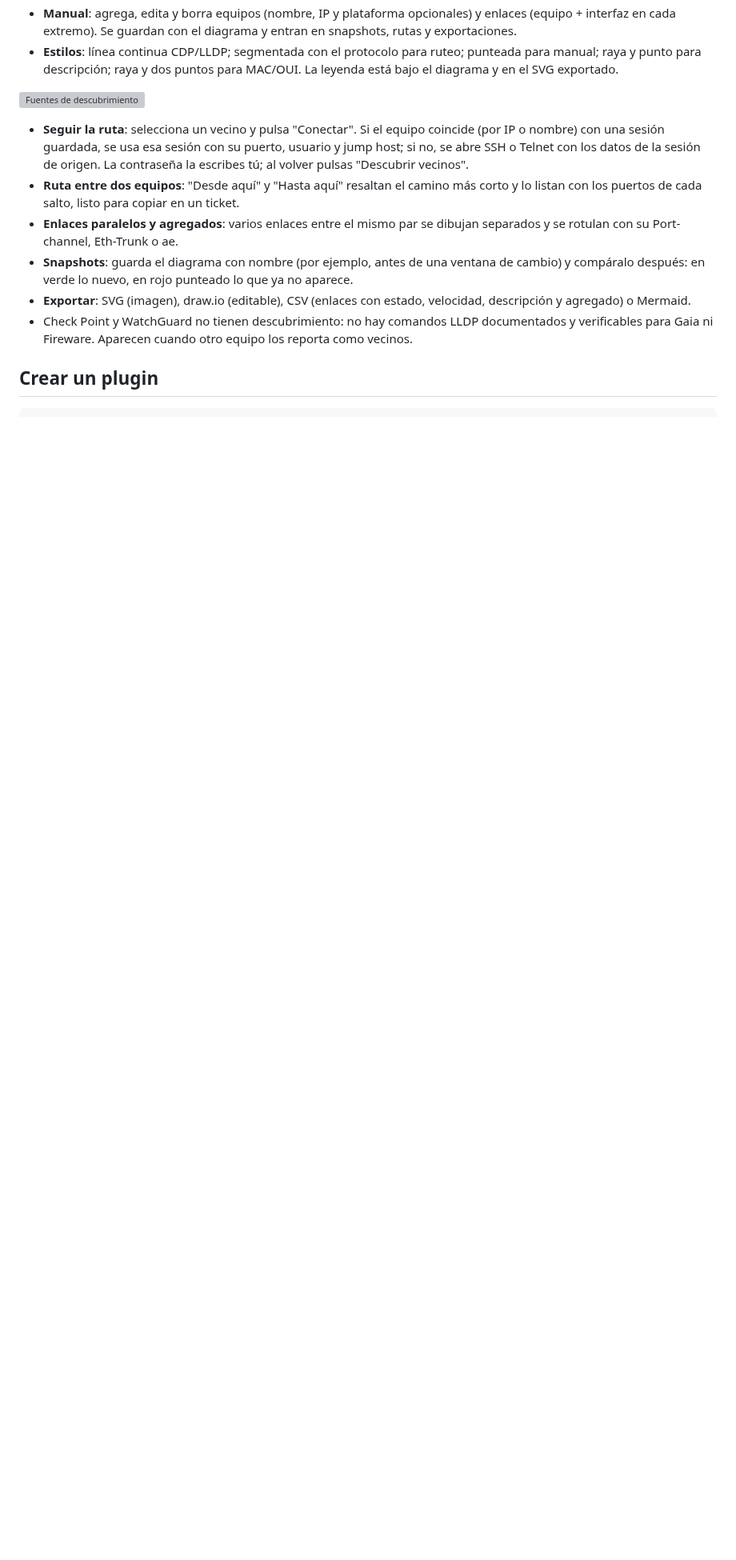
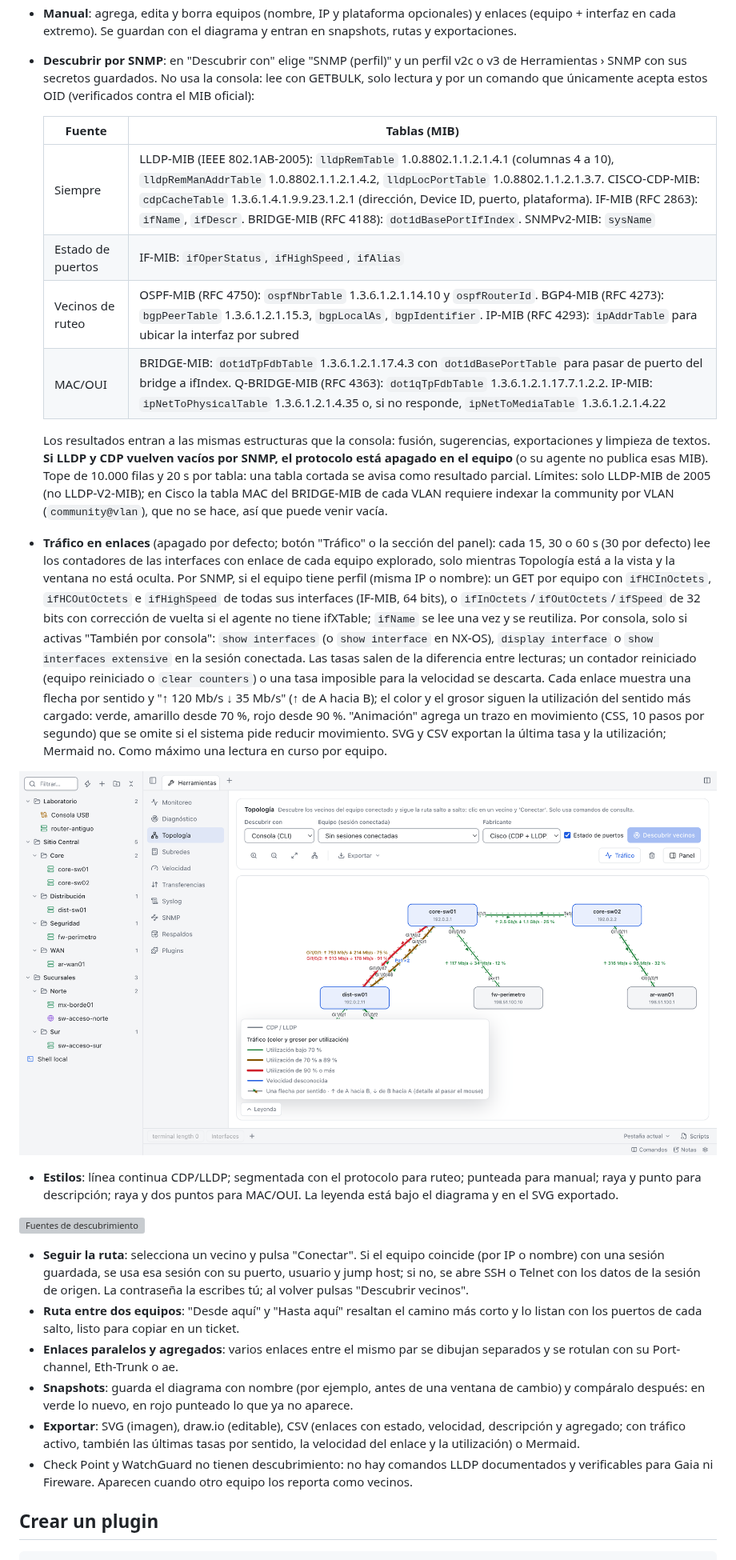
Before and after one commit to Parzval-Net/NetTerminal_Android, a Markdown page: README.md, the part around one of its changes. Shown at 80% size. GitHub-like rendering; pictures changed too: docs/screenshots/topologia-trafico.png (added); blank space fills up the shorter version; grey boxes are pictures that could not be loaded.

```diff
--- a/README.md
+++ b/README.md
@@ -247,6 +248,20 @@ Herramientas › Topología lee los vecinos del equipo conectado y dibuja el dia
 - **MAC/fabricante (OUI)**: agrupa la tabla MAC por puerto, sin las entradas propias (CPU, SVI, Router, sup-eth), multicast, broadcast ni puertos que ya tienen enlace (CDP/LLDP, manual o su Port-channel). Cada puerto se clasifica: **alta** si hay una MAC virtual HSRP (0000.0c07.acXX, 0000.0c9f.fXXX) o VRRP (0000.5e00.01XX, 0000.5e00.02XX, RFC 5798), gateway o router presente; **media** con 4 o más MAC (switch u otro equipo aguas abajo) o con una sola MAC de un fabricante de red; **baja** con una MAC de red junto a pocas más, o con una MAC administrada localmente o aleatoria (no se puede presumir). Los puertos con solo PC, servidores o máquinas virtuales no se sugieren, pero aparecen en "MAC por puerto" del detalle del equipo. Cada sugerencia muestra puerto, fabricantes, cantidad de MAC, IP (si ARP la trae) y la razón; al confirmarla se crea el equipo (fabricante + IP o MAC) y un enlace "MAC/OUI". Con IP queda listo para "Conectar y seguir la ruta" y, al explorarlo, se fusiona con su nombre real. El mapa OUI es una selección de fabricantes de red y de tarjetas de PC/servidor tomada del registro MA-L del IEEE (`scripts/oui/generar-oui.mjs`, unos 48 KB) y se carga solo al activar la fuente.
 - **Límites de MAC/OUI**: el OUI identifica al fabricante de la tarjeta de red, no al equipo: una MAC Cisco puede ser un teléfono IP o un access point, una MAC HPE puede ser un servidor y un switch puede usar MAC de otro fabricante. Las MAC aleatorias (teléfonos y notebooks modernos) no indican nada. Es una foto del momento: la tabla MAC envejece y un equipo inactivo no aparece. Por eso son solo sugerencias.
 - **Manual**: agrega, edita y borra equipos (nombre, IP y plataforma opcionales) y enlaces (equipo + interfaz en cada extremo). Se guardan con el diagrama y entran en snapshots, rutas y exportaciones.
+- **Descubrir por SNMP**: en "Descubrir con" elige "SNMP (perfil)" y un perfil v2c o v3 de Herramientas › SNMP con sus secretos guardados. No usa la consola: lee con GETBULK, solo lectura y por un comando que únicamente acepta estos OID (verificados contra el MIB oficial):
+
+  | Fuente | Tablas (MIB) |
+  | --- | --- |
+  | Siempre | LLDP-MIB (IEEE 802.1AB-2005): `lldpRemTable` 1.0.8802.1.1.2.1.4.1 (columnas 4 a 10), `lldpRemManAddrTable` 1.0.8802.1.1.2.1.4.2, `lldpLocPortTable` 1.0.8802.1.1.2.1.3.7. CISCO-CDP-MIB: `cdpCacheTable` 1.3.6.1.4.1.9.9.23.1.2.1 (dirección, Device ID, puerto, plataforma). IF-MIB (RFC 2863): `ifName`, `ifDescr`. BRIDGE-MIB (RFC 4188): `dot1dBasePortIfIndex`. SNMPv2-MIB: `sysName` |
+  | Estado de puertos | IF-MIB: `ifOperStatus`, `ifHighSpeed`, `ifAlias` |
+  | Vecinos de ruteo | OSPF-MIB (RFC 4750): `ospfNbrTable` 1.3.6.1.2.1.14.10 y `ospfRouterId`. BGP4-MIB (RFC 4273): `bgpPeerTable` 1.3.6.1.2.1.15.3, `bgpLocalAs`, `bgpIdentifier`. IP-MIB (RFC 4293): `ipAddrTable` para ubicar la interfaz por subred |
+  | MAC/OUI | BRIDGE-MIB: `dot1dTpFdbTable` 1.3.6.1.2.1.17.4.3 con `dot1dBasePortTable` para pasar de puerto del bridge a ifIndex. Q-BRIDGE-MIB (RFC 4363): `dot1qTpFdbTable` 1.3.6.1.2.1.17.7.1.2.2. IP-MIB: `ipNetToPhysicalTable` 1.3.6.1.2.1.4.35 o, si no responde, `ipNetToMediaTable` 1.3.6.1.2.1.4.22 |
+
+  Los resultados entran a las mismas estructuras que la consola: fusión, sugerencias, exportaciones y limpieza de textos. **Si LLDP y CDP vuelven vacíos por SNMP, el protocolo está apagado en el equipo** (o su agente no publica esas MIB). Tope de 10.000 filas y 20 s por tabla: una tabla cortada se avisa como resultado parcial. Límites: solo LLDP-MIB de 2005 (no LLDP-V2-MIB); en Cisco la tabla MAC del BRIDGE-MIB de cada VLAN requiere indexar la community por VLAN (`community@vlan`), que no se hace, así que puede venir vacía.
+- **Tráfico en enlaces** (apagado por defecto; botón "Tráfico" o la sección del panel): cada 15, 30 o 60 s (30 por defecto) lee los contadores de las interfaces con enlace de cada equipo explorado, solo mientras Topología está a la vista y la ventana no está oculta. Por SNMP, si el equipo tiene perfil (misma IP o nombre): un GET por equipo con `ifHCInOctets`, `ifHCOutOctets` e `ifHighSpeed` de todas sus interfaces (IF-MIB, 64 bits), o `ifInOctets`/`ifOutOctets`/`ifSpeed` de 32 bits con corrección de vuelta si el agente no tiene ifXTable; `ifName` se lee una vez y se reutiliza. Por consola, solo si activas "También por consola": `show interfaces` (o `show interface` en NX-OS), `display interface` o `show interfaces extensive` en la sesión conectada. Las tasas salen de la diferencia entre lecturas; un contador reiniciado (equipo reiniciado o `clear counters`) o una tasa imposible para la velocidad se descarta. Cada enlace muestra una flecha por sentido y "↑ 120 Mb/s ↓ 35 Mb/s" (↑ de A hacia B); el color y el grosor siguen la utilización del sentido más cargado: verde, amarillo desde 70 %, rojo desde 90 %. "Animación" agrega un trazo en movimiento (CSS, 10 pasos por segundo) que se omite si el sistema pide reducir movimiento. SVG y CSV exportan la última tasa y la utilización; Mermaid no. Como máximo una lectura en curso por equipo.
+
+![Tráfico en enlaces](docs/screenshots/topologia-trafico.png)
+
 - **Estilos**: línea continua CDP/LLDP; segmentada con el protocolo para ruteo; punteada para manual; raya y punto para descripción; raya y dos puntos para MAC/OUI. La leyenda está bajo el diagrama y en el SVG exportado.
 
 ![Fuentes de descubrimiento](docs/screenshots/topologia-fuentes.png)
@@ -255,7 +270,7 @@ Herramientas › Topología lee los vecinos del equipo conectado y dibuja el dia
 - **Ruta entre dos equipos**: "Desde aquí" y "Hasta aquí" resaltan el camino más corto y lo listan con los puertos de cada salto, listo para copiar en un ticket.
 - **Enlaces paralelos y agregados**: varios enlaces entre el mismo par se dibujan separados y se rotulan con su Port-channel, Eth-Trunk o ae.
 - **Snapshots**: guarda el diagrama con nombre (por ejemplo, antes de una ventana de cambio) y compáralo después: en verde lo nuevo, en rojo punteado lo que ya no aparece.
-- **Exportar**: SVG (imagen), draw.io (editable), CSV (enlaces con estado, velocidad, descripción y agregado) o Mermaid.
+- **Exportar**: SVG (imagen), draw.io (editable), CSV (enlaces con estado, velocidad, descripción y agregado; con tráfico activo, también las últimas tasas por sentido, la velocidad del enlace y la utilización) o Mermaid.
 - Check Point y WatchGuard no tienen descubrimiento: no hay comandos LLDP documentados y verificables para Gaia ni Fireware. Aparecen cuando otro equipo los reporta como vecinos.
 
 ## Crear un plugin
```
Also changed, not shown: other parts of README.md (+2 -1 lines), 12 other files.
